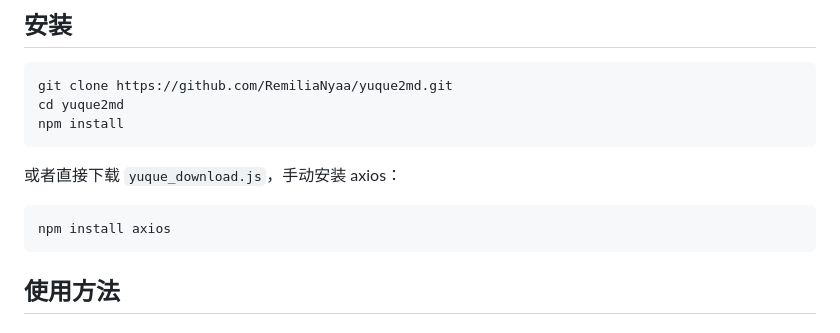
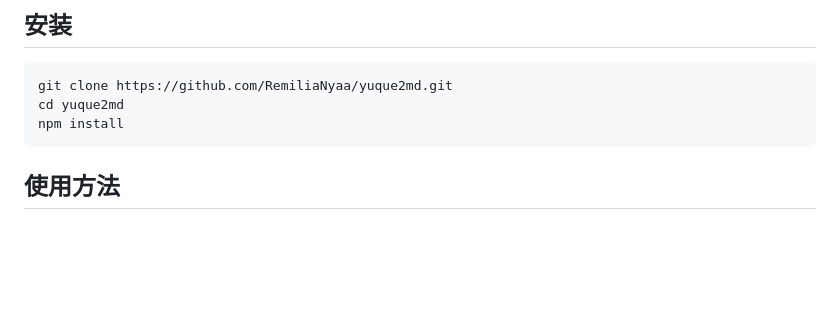
Before and after one commit to RemiliaNyaa/yuque2md, a Markdown page: README.md, the part around the change. Rendered like a GitHub page; blank space fills up the shorter version.

Commit message:
docs: 删除过时的手动安装方式

````diff
--- a/README.md
+++ b/README.md
@@ -13,13 +13,6 @@ git clone https://github.com/RemiliaNyaa/yuque2md.git
 cd yuque2md
 npm install
 ```
-
-或者直接下载 `yuque_download.js`，手动安装 axios：
-
-```bash
-npm install axios
-```
-
 ## 使用方法
 
 ### 方式一：Web 图形界面（推荐）
````
